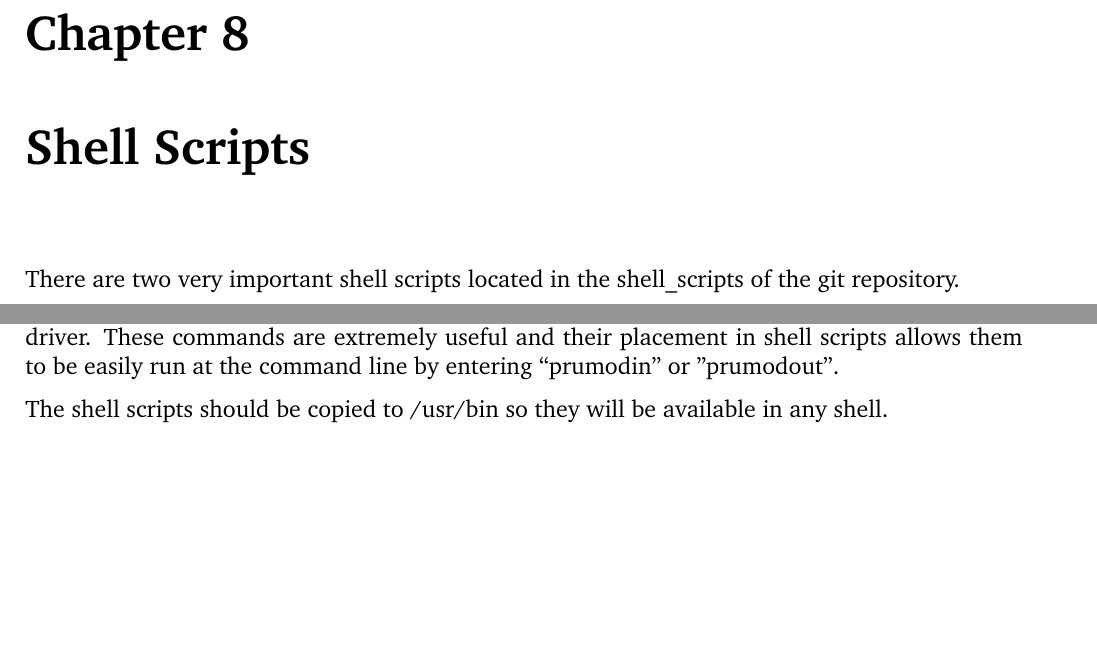
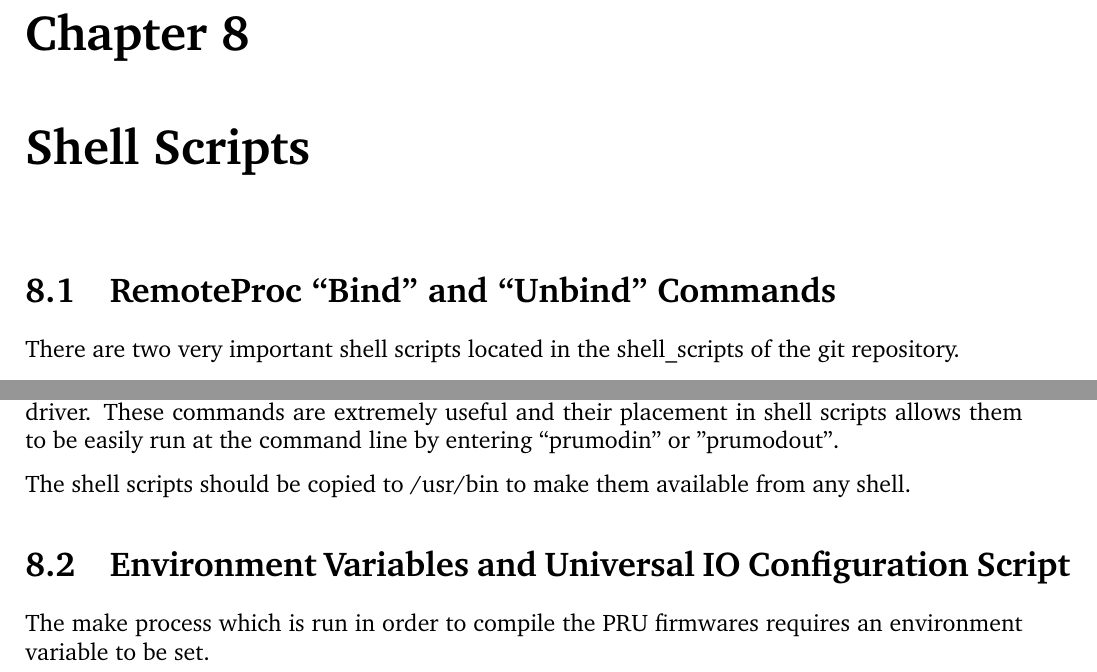
Before and after one commit to karteek-yv/pru-pid-motor, a LaTeX thesis (doc/PRUPIDMOTORlatex/pru-pid.tex, which reads doc/PRUPIDMOTORlatex/TeX_files/shell_scripts.tex): two parts of page 26 of 34, joined at a grey line, cut so that both start at the same text, the shorter picture padded with empty space. Compiled offline with pdfLaTeX.

```diff
--- a/doc/PRUPIDMOTORlatex/TeX_files/shell_scripts.tex
+++ b/doc/PRUPIDMOTORlatex/TeX_files/shell_scripts.tex
@@ -15,6 +15,8 @@
 %    along with this program.  If not, see <http://www.gnu.org/licenses/>.
 
 \chapter{Shell Scripts}
+
+\section{RemoteProc ``Bind'' and ``Unbind'' Commands}
 
 There are two very important shell scripts located in the shell\_scripts of the git repository.
 
@@ -39,4 +41,8 @@
 
 	The above shell commands show how the PRUs can ``bind'' and ``unbind'' from the remoteproc driver.  These commands are extremely useful and their placement in shell scripts allows them to be easily run at the command line by entering ``prumodin'' or ''prumodout''.
 
-	The shell scripts should be copied to /usr/bin so they will be available in any shell.
+	The shell scripts should be copied to /usr/bin to make them available from any shell.
+
+\section{Environment Variables and Universal IO Configuration Script}
+
+The make process which is run in order to compile the PRU firmwares requires an environment variable to be set.
```
Also changed, not shown: doc/PRUPIDMOTORlatex/TeX_files/motor-driver.tex (+1 -1 lines), 7 other files.
